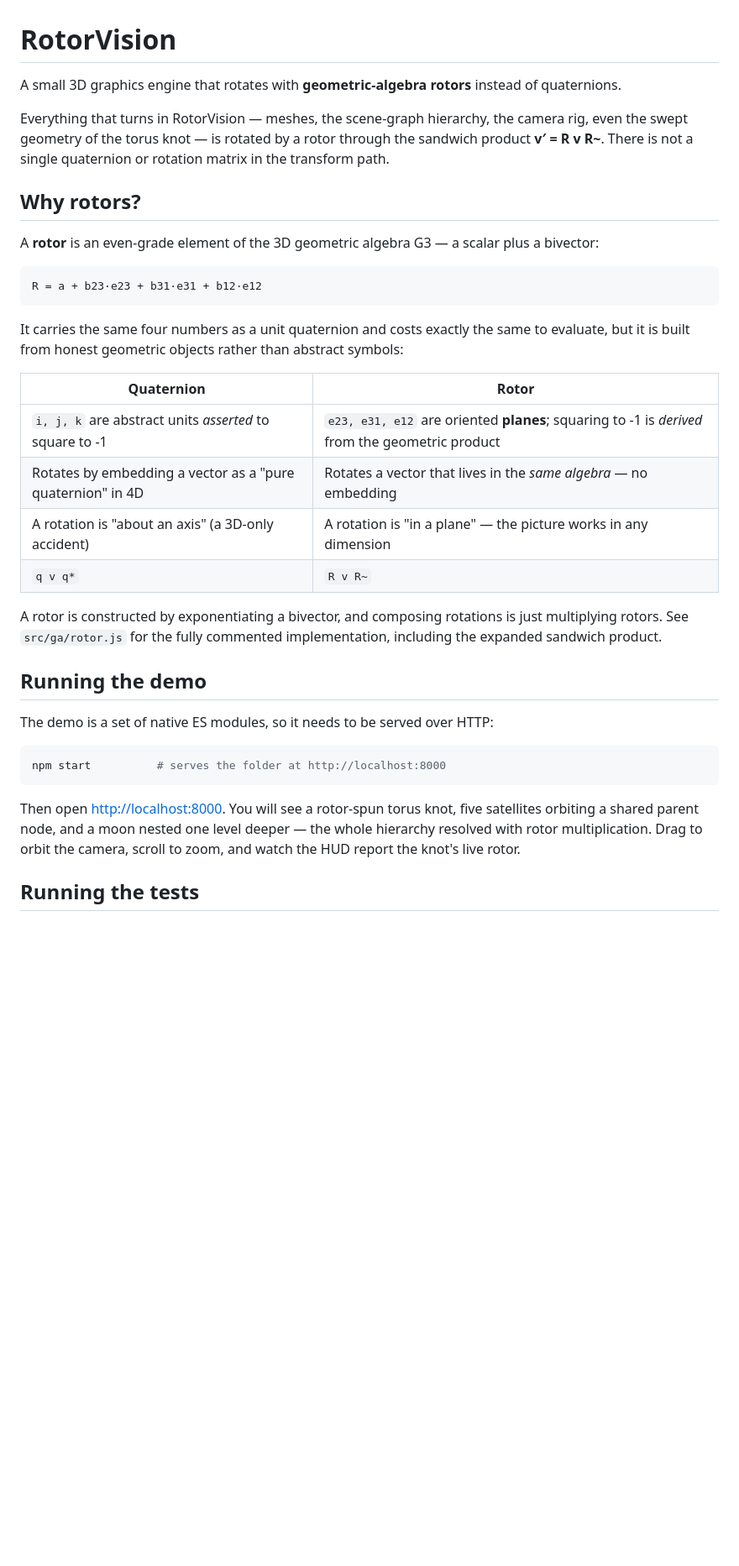
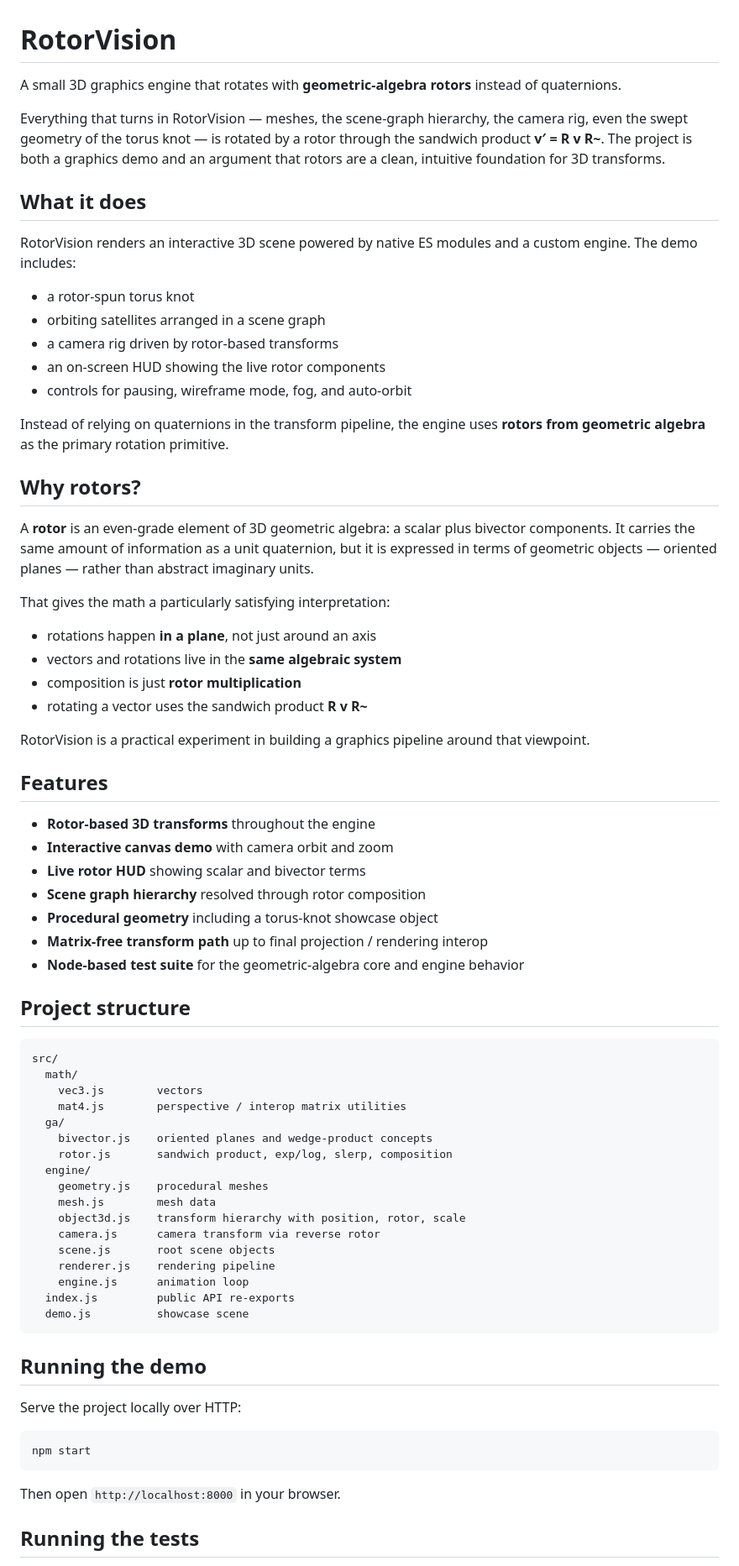
Before and after one commit to Dentarthurdent42/RotorVision, a Markdown page: README.md, the part around one of its changes. Shown at 84% size. Drawn GitHub-style; blank space fills up the shorter version.

Commit message:
Refine README for RotorVision

````diff
--- a/README.md
+++ b/README.md
@@ -1,49 +1,75 @@
 # RotorVision
 
-A small 3D graphics engine that rotates with **geometric-algebra rotors**
-instead of quaternions.
+A small 3D graphics engine that rotates with **geometric-algebra rotors** instead of quaternions.
 
-Everything that turns in RotorVision — meshes, the scene-graph hierarchy, the
-camera rig, even the swept geometry of the torus knot — is rotated by a rotor
-through the sandwich product **v′ = R v R~**. There is not a single quaternion
-or rotation matrix in the transform path.
+Everything that turns in RotorVision — meshes, the scene-graph hierarchy, the camera rig, even the swept geometry of the torus knot — is rotated by a rotor through the sandwich product **v′ = R v R~**. The project is both a graphics demo and an argument that rotors are a clean, intuitive foundation for 3D transforms.
+
+## What it does
+
+RotorVision renders an interactive 3D scene powered by native ES modules and a custom engine. The demo includes:
+
+- a rotor-spun torus knot
+- orbiting satellites arranged in a scene graph
+- a camera rig driven by rotor-based transforms
+- an on-screen HUD showing the live rotor components
+- controls for pausing, wireframe mode, fog, and auto-orbit
+
+Instead of relying on quaternions in the transform pipeline, the engine uses **rotors from geometric algebra** as the primary rotation primitive.
 
 ## Why rotors?
 
-A **rotor** is an even-grade element of the 3D geometric algebra G3 — a scalar
-plus a bivector:
+A **rotor** is an even-grade element of 3D geometric algebra: a scalar plus bivector components. It carries the same amount of information as a unit quaternion, but it is expressed in terms of geometric objects — oriented planes — rather than abstract imaginary units.
 
+That gives the math a particularly satisfying interpretation:
+
+- rotations happen **in a plane**, not just around an axis
+- vectors and rotations live in the **same algebraic system**
+- composition is just **rotor multiplication**
+- rotating a vector uses the sandwich product **R v R~**
+
+RotorVision is a practical experiment in building a graphics pipeline around that viewpoint.
+
+## Features
+
+- **Rotor-based 3D transforms** throughout the engine
+- **Interactive canvas demo** with camera orbit and zoom
+- **Live rotor HUD** showing scalar and bivector terms
+- **Scene graph hierarchy** resolved through rotor composition
+- **Procedural geometry** including a torus-knot showcase object
+- **Matrix-free transform path** up to final projection / rendering interop
+- **Node-based test suite** for the geometric-algebra core and engine behavior
+
+## Project structure
+
+```text
+src/
+  math/
+    vec3.js        vectors
+    mat4.js        perspective / interop matrix utilities
+  ga/
+    bivector.js    oriented planes and wedge-product concepts
+    rotor.js       sandwich product, exp/log, slerp, composition
+  engine/
+    geometry.js    procedural meshes
+    mesh.js        mesh data
+    object3d.js    transform hierarchy with position, rotor, scale
+    camera.js      camera transform via reverse rotor
+    scene.js       root scene objects
+    renderer.js    rendering pipeline
+    engine.js      animation loop
+  index.js         public API re-exports
+  demo.js          showcase scene
 ```
-R = a + b23·e23 + b31·e31 + b12·e12
-```
-
-It carries the same four numbers as a unit quaternion and costs exactly the
-same to evaluate, but it is built from honest geometric objects rather than
-abstract symbols:
-
-| Quaternion | Rotor |
-| --- | --- |
-| `i, j, k` are abstract units *asserted* to square to -1 | `e23, e31, e12` are oriented **planes**; squaring to -1 is *derived* from the geometric product |
-| Rotates by embedding a vector as a "pure quaternion" in 4D | Rotates a vector that lives in the *same algebra* — no embedding |
-| A rotation is "about an axis" (a 3D-only accident) | A rotation is "in a plane" — the picture works in any dimension |
-| `q v q*` | `R v R~` |
-
-A rotor is constructed by exponentiating a bivector, and composing rotations is
-just multiplying rotors. See `src/ga/rotor.js` for the fully commented
-implementation, including the expanded sandwich product.
 
 ## Running the demo
 
-The demo is a set of native ES modules, so it needs to be served over HTTP:
+Serve the project locally over HTTP:
 
 ```bash
-npm start          # serves the folder at http://localhost:8000
+npm start
 ```
 
-Then open <http://localhost:8000>. You will see a rotor-spun torus knot, five
-satellites orbiting a shared parent node, and a moon nested one level deeper —
-the whole hierarchy resolved with rotor multiplication. Drag to orbit the
-camera, scroll to zoom, and watch the HUD report the knot's live rotor.
+Then open `http://localhost:8000` in your browser.
 
 ## Running the tests
 
````
Also changed, not shown: other parts of README.md (+11 -47 lines).
